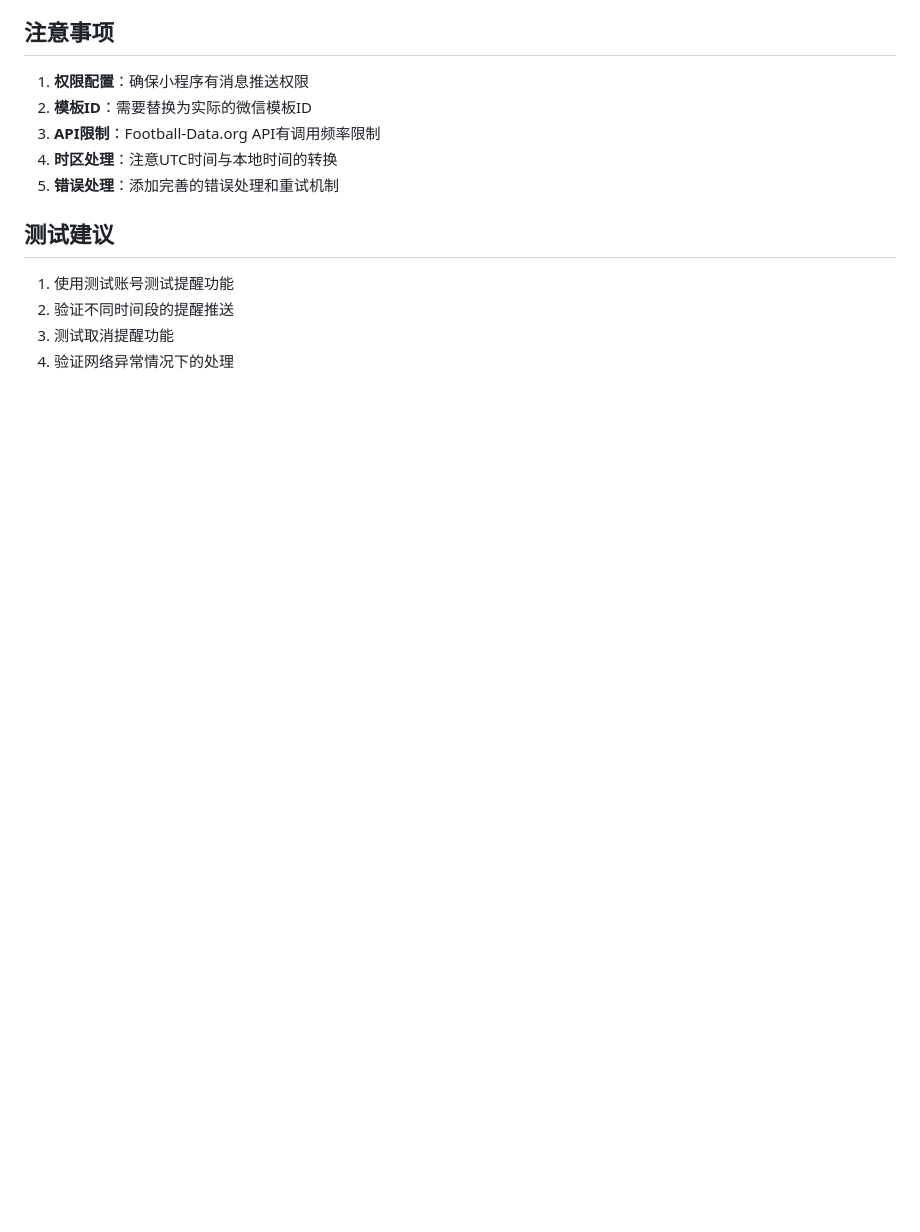
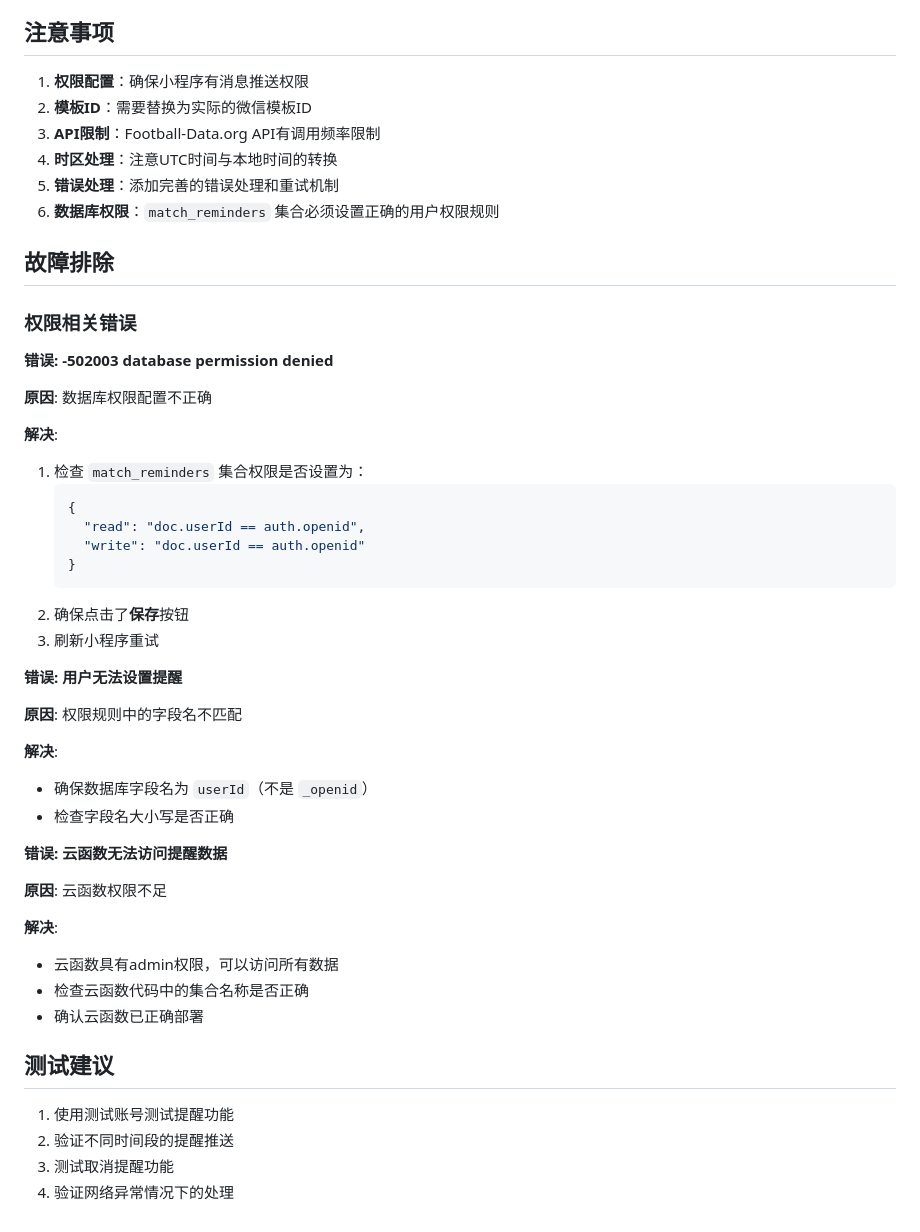
Before and after one commit to caoqiubozhangchenqin/CS-tuesday-FC, a Markdown page: 比赛提醒功能实现指南.md, the part around one of its changes. Drawn GitHub-style; blank space fills up the shorter version.

````diff
--- a/比赛提醒功能实现指南.md
+++ b/比赛提醒功能实现指南.md
@@ -201,6 +230,43 @@ const result = await cloud.openapi.subscribeMessage.send({
 3. **API限制**：Football-Data.org API有调用频率限制
 4. **时区处理**：注意UTC时间与本地时间的转换
 5. **错误处理**：添加完善的错误处理和重试机制
+6. **数据库权限**：`match_reminders` 集合必须设置正确的用户权限规则
+
+## 故障排除
+
+### 权限相关错误
+
+**错误: -502003 database permission denied**
+
+**原因**: 数据库权限配置不正确
+
+**解决**:
+1. 检查 `match_reminders` 集合权限是否设置为：
+   ```json
+   {
+     "read": "doc.userId == auth.openid",
+     "write": "doc.userId == auth.openid"
+   }
+   ```
+2. 确保点击了**保存**按钮
+3. 刷新小程序重试
+
+**错误: 用户无法设置提醒**
+
+**原因**: 权限规则中的字段名不匹配
+
+**解决**:
+- 确保数据库字段名为 `userId`（不是 `_openid`）
+- 检查字段名大小写是否正确
+
+**错误: 云函数无法访问提醒数据**
+
+**原因**: 云函数权限不足
+
+**解决**:
+- 云函数具有admin权限，可以访问所有数据
+- 检查云函数代码中的集合名称是否正确
+- 确认云函数已正确部署
 
 ## 测试建议
 
````
Also changed, not shown: other parts of 比赛提醒功能实现指南.md (+45 -16 lines).
